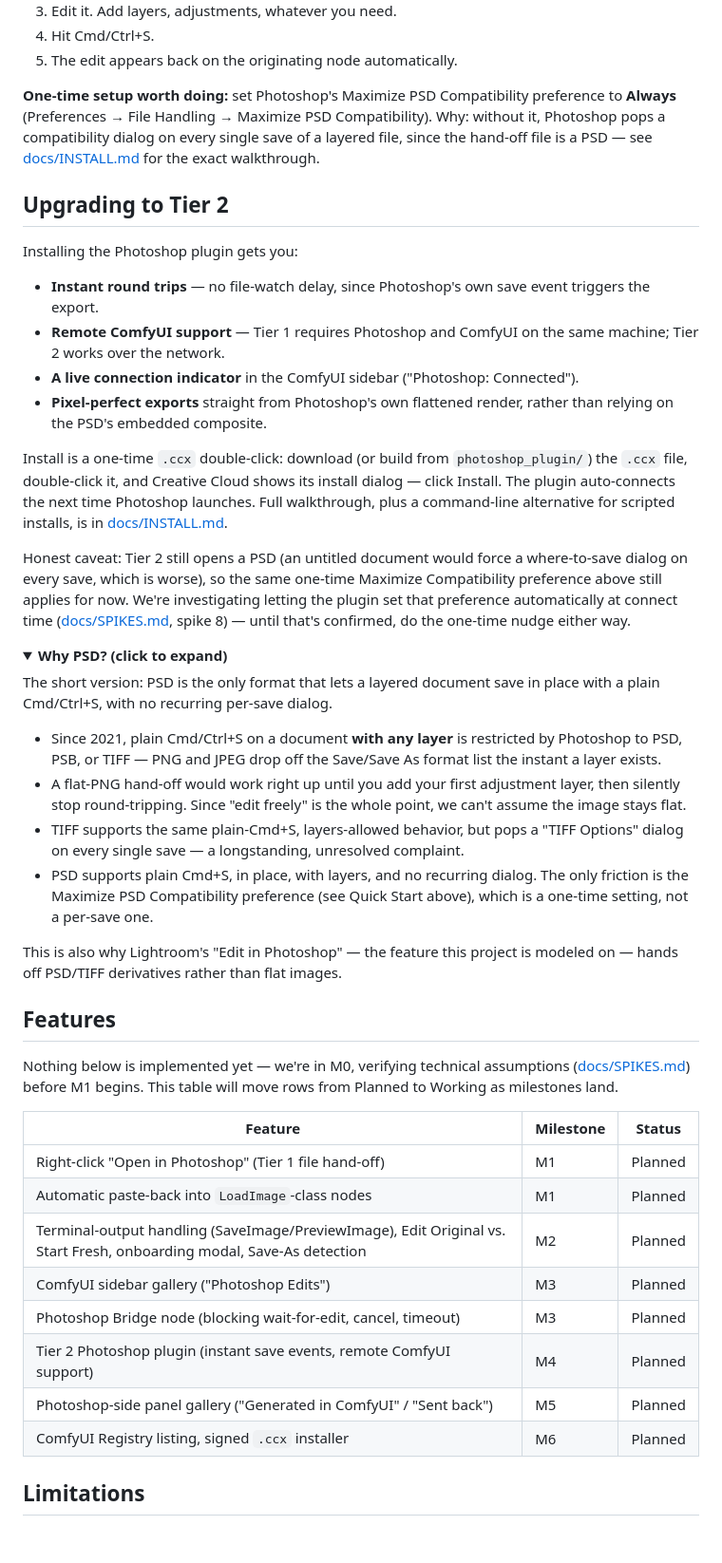
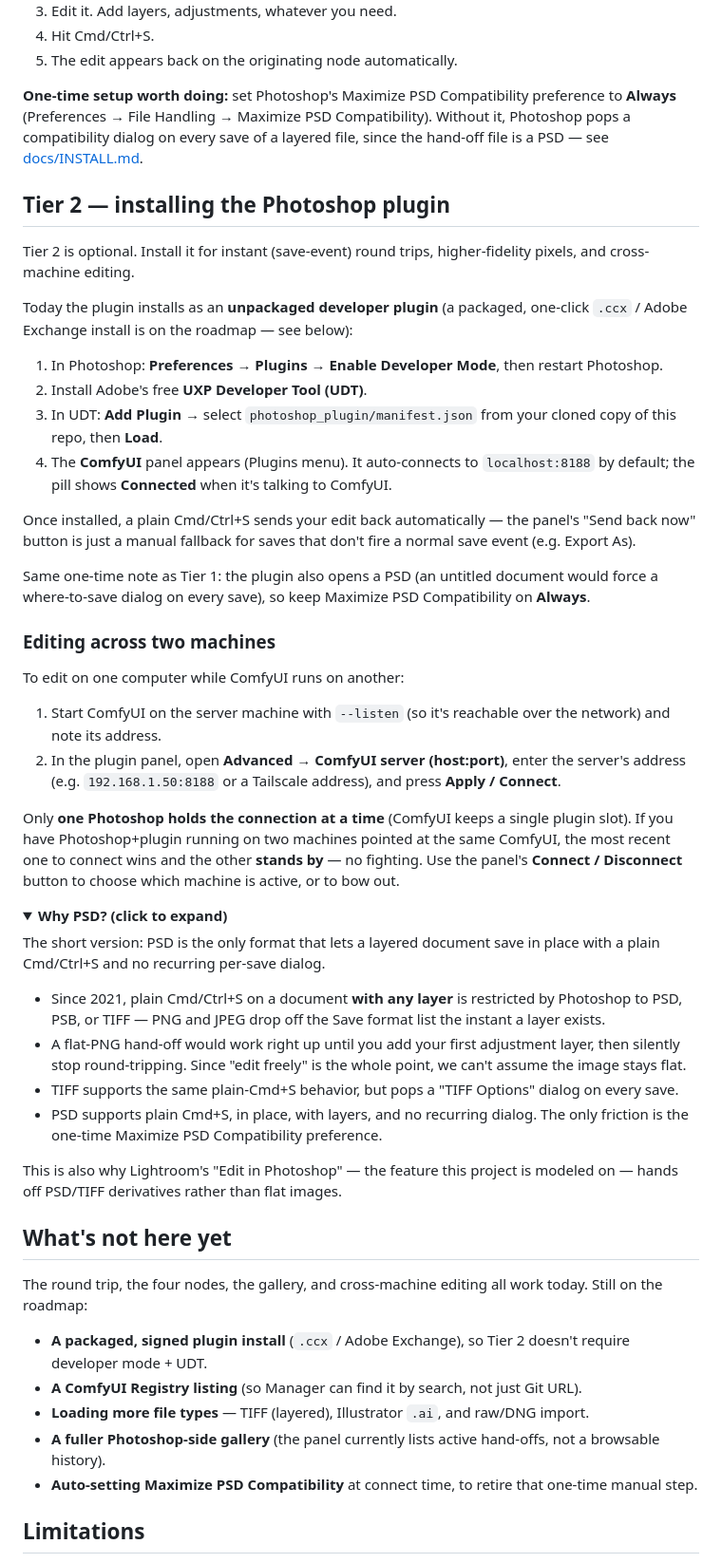
Before and after one commit to ericpaulsnowden/comfyui-photoshop-bridge, a Markdown page: README.md, the part around one of its changes. Shown at 95% size. Rendered like a GitHub page; folded sections open; blank space fills up the shorter version.

```diff
--- a/README.md
+++ b/README.md
@@ -38,49 +49,55 @@ Neither tier syncs individual Photoshop layers back into the ComfyUI graph. This
 4. Hit Cmd/Ctrl+S.
 5. The edit appears back on the originating node automatically.
 
-**One-time setup worth doing:** set Photoshop's Maximize PSD Compatibility preference to **Always** (Preferences → File Handling → Maximize PSD Compatibility). Why: without it, Photoshop pops a compatibility dialog on every single save of a layered file, since the hand-off file is a PSD — see [docs/INSTALL.md](docs/INSTALL.md) for the exact walkthrough.
+**One-time setup worth doing:** set Photoshop's Maximize PSD Compatibility preference to **Always** (Preferences → File Handling → Maximize PSD Compatibility). Without it, Photoshop pops a compatibility dialog on every save of a layered file, since the hand-off file is a PSD — see [docs/INSTALL.md](docs/INSTALL.md).
 
-## Upgrading to Tier 2
+## Tier 2 — installing the Photoshop plugin
 
-Installing the Photoshop plugin gets you:
+Tier 2 is optional. Install it for instant (save-event) round trips, higher-fidelity pixels, and cross-machine editing.
 
-- **Instant round trips** — no file-watch delay, since Photoshop's own save event triggers the export.
-- **Remote ComfyUI support** — Tier 1 requires Photoshop and ComfyUI on the same machine; Tier 2 works over the network.
-- **A live connection indicator** in the ComfyUI sidebar ("Photoshop: Connected").
-- **Pixel-perfect exports** straight from Photoshop's own flattened render, rather than relying on the PSD's embedded composite.
+Today the plugin installs as an **unpackaged developer plugin** (a packaged, one-click `.ccx` / Adobe Exchange install is on the roadmap — see below):
 
-Install is a one-time `.ccx` double-click: download (or build from `photoshop_plugin/`) the `.ccx` file, double-click it, and Creative Cloud shows its install dialog — click Install. The plugin auto-connects the next time Photoshop launches. Full walkthrough, plus a command-line alternative for scripted installs, is in [docs/INSTALL.md](docs/INSTALL.md).
+1. In Photoshop: **Preferences → Plugins → Enable Developer Mode**, then restart Photoshop.
+2. Install Adobe's free **UXP Developer Tool (UDT)**.
+3. In UDT: **Add Plugin** → select `photoshop_plugin/manifest.json` from your cloned copy of this repo, then **Load**.
+4. The **ComfyUI** panel appears (Plugins menu). It auto-connects to `localhost:8188` by default; the pill shows **Connected** when it's talking to ComfyUI.
 
-Honest caveat: Tier 2 still opens a PSD (an untitled document would force a where-to-save dialog on every save, which is worse), so the same one-time Maximize Compatibility preference above still applies for now. We're investigating letting the plugin set that preference automatically at connect time ([docs/SPIKES.md](docs/SPIKES.md), spike 8) — until that's confirmed, do the one-time nudge either way.
+Once installed, a plain Cmd/Ctrl+S sends your edit back automatically — the panel's "Send back now" button is just a manual fallback for saves that don't fire a normal save event (e.g. Export As).
+
+Same one-time note as Tier 1: the plugin also opens a PSD (an untitled document would force a where-to-save dialog on every save), so keep Maximize PSD Compatibility on **Always**.
+
+### Editing across two machines
+
+To edit on one computer while ComfyUI runs on another:
+
+1. Start ComfyUI on the server machine with `--listen` (so it's reachable over the network) and note its address.
+2. In the plugin panel, open **Advanced → ComfyUI server (host:port)**, enter the server's address (e.g. `192.168.1.50:8188` or a Tailscale address), and press **Apply / Connect**.
+
+Only **one Photoshop holds the connection at a time** (ComfyUI keeps a single plugin slot). If you have Photoshop+plugin running on two machines pointed at the same ComfyUI, the most recent one to connect wins and the other **stands by** — no fighting. Use the panel's **Connect / Disconnect** button to choose which machine is active, or to bow out.
 
 <details>
 <summary><strong>Why PSD? (click to expand)</strong></summary>
 
-The short version: PSD is the only format that lets a layered document save in place with a plain Cmd/Ctrl+S, with no recurring per-save dialog.
+The short version: PSD is the only format that lets a layered document save in place with a plain Cmd/Ctrl+S and no recurring per-save dialog.
 
-- Since 2021, plain Cmd/Ctrl+S on a document **with any layer** is restricted by Photoshop to PSD, PSB, or TIFF — PNG and JPEG drop off the Save/Save As format list the instant a layer exists.
+- Since 2021, plain Cmd/Ctrl+S on a document **with any layer** is restricted by Photoshop to PSD, PSB, or TIFF — PNG and JPEG drop off the Save format list the instant a layer exists.
 - A flat-PNG hand-off would work right up until you add your first adjustment layer, then silently stop round-tripping. Since "edit freely" is the whole point, we can't assume the image stays flat.
-- TIFF supports the same plain-Cmd+S, layers-allowed behavior, but pops a "TIFF Options" dialog on every single save — a longstanding, unresolved complaint.
-- PSD supports plain Cmd+S, in place, with layers, and no recurring dialog. The only friction is the Maximize PSD Compatibility preference (see Quick Start above), which is a one-time setting, not a per-save one.
+- TIFF supports the same plain-Cmd+S behavior, but pops a "TIFF Options" dialog on every save.
+- PSD supports plain Cmd+S, in place, with layers, and no recurring dialog. The only friction is the one-time Maximize PSD Compatibility preference.
 
 This is also why Lightroom's "Edit in Photoshop" — the feature this project is modeled on — hands off PSD/TIFF derivatives rather than flat images.
 
 </details>
 
-## Features
+## What's not here yet
 
-Nothing below is implemented yet — we're in M0, verifying technical assumptions ([docs/SPIKES.md](docs/SPIKES.md)) before M1 begins. This table will move rows from Planned to Working as milestones land.
+The round trip, the four nodes, the gallery, and cross-machine editing all work today. Still on the roadmap:
 
-| Feature | Milestone | Status |
-|---|---|---|
-| Right-click "Open in Photoshop" (Tier 1 file hand-off) | M1 | Planned |
-| Automatic paste-back into `LoadImage`-class nodes | M1 | Planned |
-| Terminal-output handling (SaveImage/PreviewImage), Edit Original vs. Start Fresh, onboarding modal, Save-As detection | M2 | Planned |
-| ComfyUI sidebar gallery ("Photoshop Edits") | M3 | Planned |
-| Photoshop Bridge node (blocking wait-for-edit, cancel, timeout) | M3 | Planned |
-| Tier 2 Photoshop plugin (instant save events, remote ComfyUI support) | M4 | Planned |
-| Photoshop-side panel gallery ("Generated in ComfyUI" / "Sent back") | M5 | Planned |
-| ComfyUI Registry listing, signed `.ccx` installer | M6 | Planned |
+- **A packaged, signed plugin install** (`.ccx` / Adobe Exchange), so Tier 2 doesn't require developer mode + UDT.
+- **A ComfyUI Registry listing** (so Manager can find it by search, not just Git URL).
+- **Loading more file types** — TIFF (layered), Illustrator `.ai`, and raw/DNG import.
+- **A fuller Photoshop-side gallery** (the panel currently lists active hand-offs, not a browsable history).
+- **Auto-setting Maximize PSD Compatibility** at connect time, to retire that one-time manual step.
 
 ## Limitations
 
```
Also changed, not shown: other parts of README.md (+39 -32 lines), docs/INSTALL.md (+17 -26 lines).
